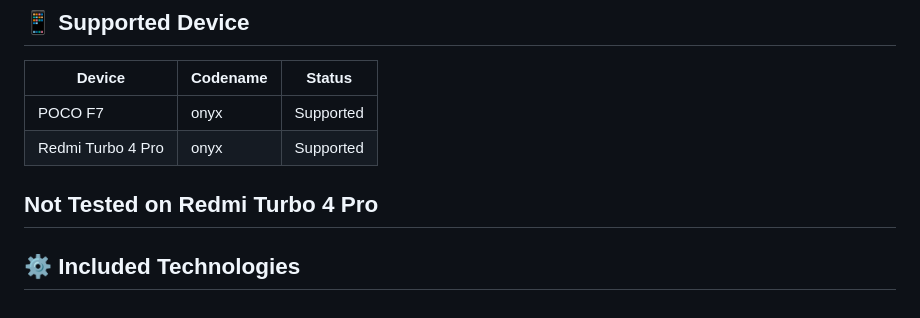
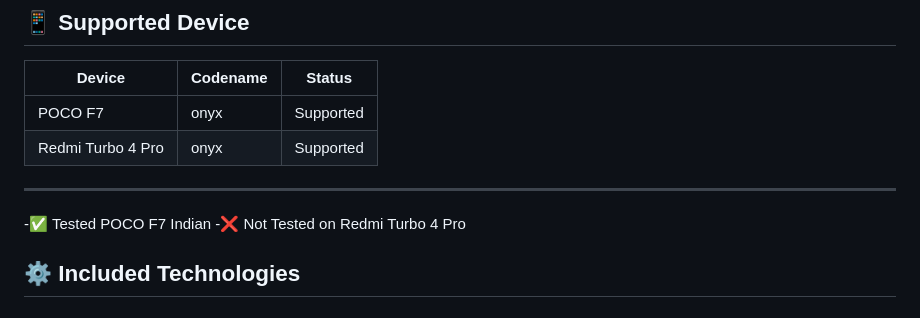
Before and after one commit to onyxsu/onyxsu.github.io, a Markdown page: README.md, the part around the change. GitHub-like rendering.

```diff
--- a/README.md
+++ b/README.md
@@ -27,9 +27,10 @@
 |--------|----------|--------|
 | POCO F7 | onyx | Supported |
 | Redmi Turbo 4 Pro| onyx | Supported |
-Not Tested on Redmi Turbo 4 Pro
+
 ---
-
+-✅ Tested POCO F7 Indian
+-❌ Not Tested on Redmi Turbo 4 Pro
 ## ⚙️ Included Technologies
 
 ### KernelSU Next
```
